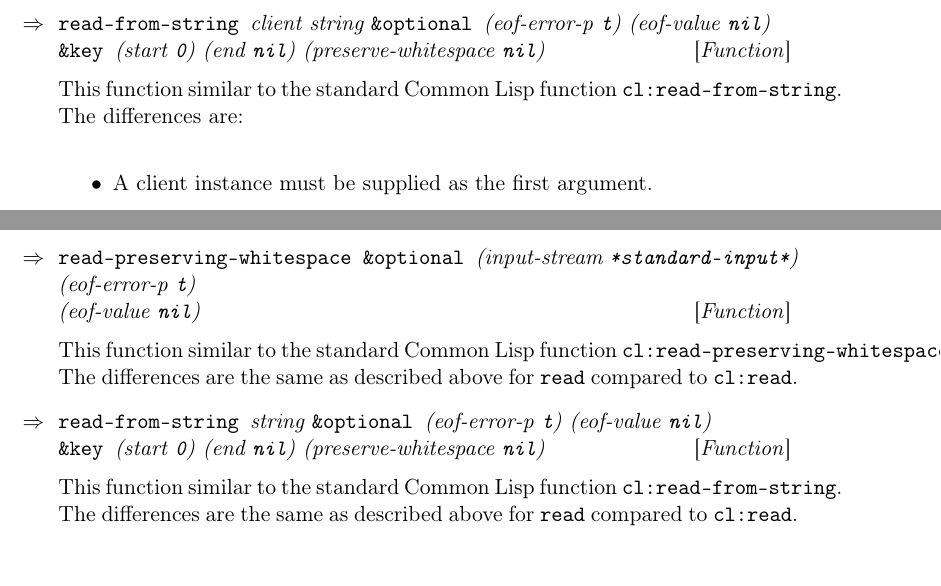
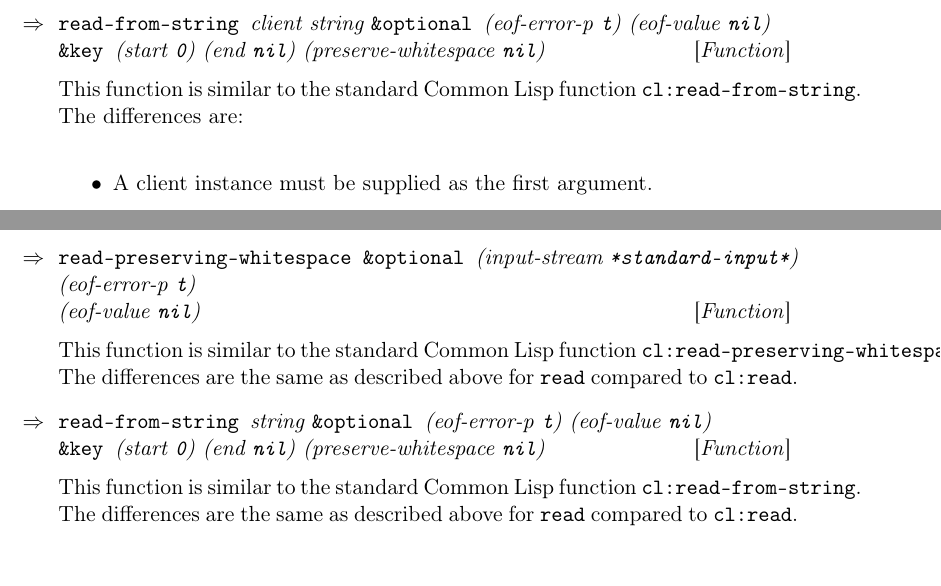
Before and after one commit to s-expressionists/Eclector, a LaTeX book (documentation/eclector.tex, which reads documentation/chap-external-protocols.tex): two parts of pages 17 and 19 of 25, joined at a grey line, cut so that both start at the same text. Compiled offline with pdfLaTeX.

Commit message:
documentation: Fix copy-pasted typo

```diff
--- a/documentation/chap-external-protocols.tex
+++ b/documentation/chap-external-protocols.tex
@@ -466,7 +466,7 @@ as described above for \texttt{read} compared to \texttt{cl:read}.
   (end \texttt{nil})
   (preserve-whitespace \texttt{nil})}
 
-This function similar to the standard \commonlisp{} function
+This function is similar to the standard \commonlisp{} function
 \texttt{cl:read-from-string}.  The differences are:
 
 \begin{itemize}
@@ -571,7 +571,7 @@ mostly compatible with the standard \commonlisp{} function
   (eof-error-p \texttt{t})\\
   (eof-value \texttt{nil})}
 
-This function similar to the standard \commonlisp{} function
+This function is similar to the standard \commonlisp{} function
 \texttt{cl:read-preserving-whitespace}.  The differences are the same
 as described above for \texttt{read} compared to \texttt{cl:read}.
 
@@ -583,7 +583,7 @@ as described above for \texttt{read} compared to \texttt{cl:read}.
   (end \texttt{nil})
   (preserve-whitespace \texttt{nil})}
 
-This function similar to the standard \commonlisp{} function
+This function is similar to the standard \commonlisp{} function
 \texttt{cl:read-from-string}.  The differences are the same as
 described above for \texttt{read} compared to \texttt{cl:read}.
 
```
Also changed, not shown: documentation/chap-external-protocols.tex (2 more changed lines).
